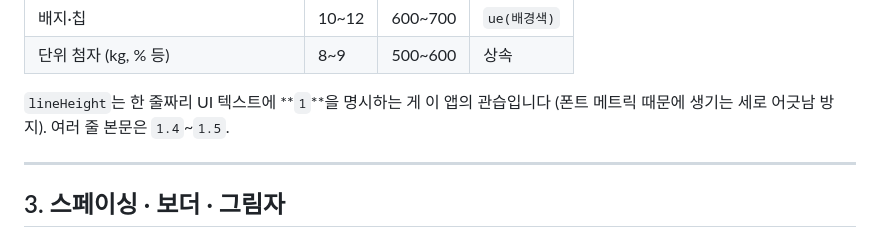
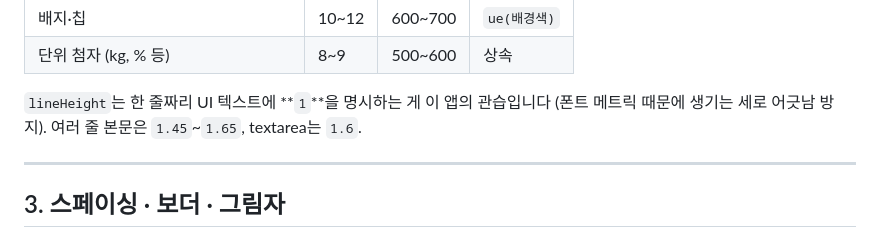
Before and after one commit to nomi-host/get-healthy, a Markdown page: design.md, the part around the change. GitHub-like rendering.

Commit message:
design.md: correct the line-height figures in the typography section

```diff
--- a/design.md
+++ b/design.md
@@ -200,7 +200,7 @@ woff2 서브셋은 런타임 핸들러(cache-first)가 요청될 때 캐시에
 | 단위 첨자 (kg, % 등) | 8~9 | 500~600 | 상속 |
 
 `lineHeight`는 한 줄짜리 UI 텍스트에 **`1`**을 명시하는 게 이 앱의 관습입니다
-(폰트 메트릭 때문에 생기는 세로 어긋남 방지). 여러 줄 본문은 `1.4`~`1.5`.
+(폰트 메트릭 때문에 생기는 세로 어긋남 방지). 여러 줄 본문은 `1.45`~`1.65`, textarea는 `1.6`.
 
 ---
 
```
